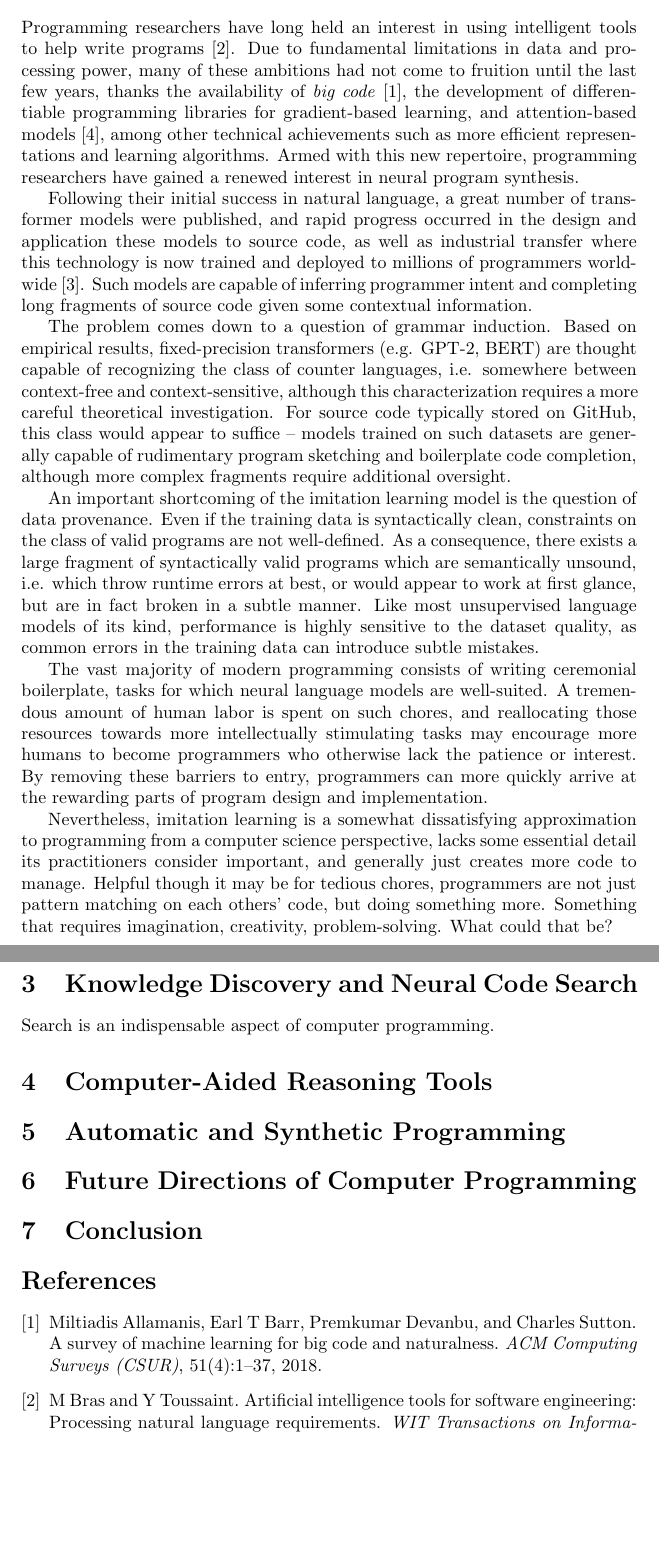
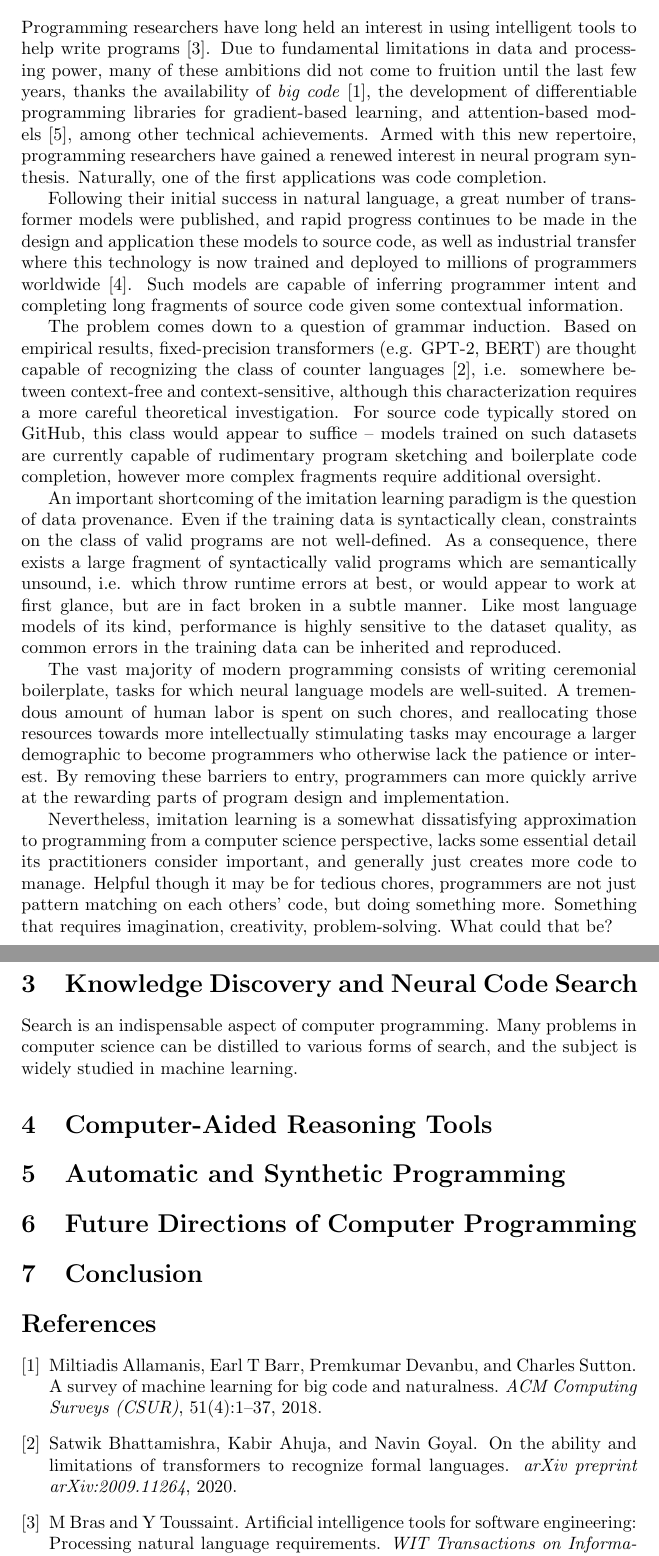
Before and after one commit to breandan/breandan, a LaTeX problem sheet (paperwork/comp_exam_v2/literature_review.tex, which reads paperwork/comp_exam_v2/literature_review.bib): two parts of pages 2 and 3 of 3, joined at a grey line, cut so that both start at the same text, the shorter picture padded with empty space. Compiled offline with pdfLaTeX.

Commit message:
cite Bhattamishra et al.

```diff
--- a/paperwork/comp_exam_v2/literature_review.bib
+++ b/paperwork/comp_exam_v2/literature_review.bib
@@ -32,3 +32,10 @@
     journal={arXiv preprint arXiv:2107.03374},
     year={2021}
 }
+
+@article{bhattamishra2020ability,
+    title={On the ability and limitations of transformers to recognize formal languages},
+    author={Bhattamishra, Satwik and Ahuja, Kabir and Goyal, Navin},
+    journal={arXiv preprint arXiv:2009.11264},
+    year={2020}
+}
--- a/paperwork/comp_exam_v2/literature_review.tex
+++ b/paperwork/comp_exam_v2/literature_review.tex
@@ -26,21 +26,23 @@ Today IPTs share an equal role in shaping many aspects of computer programming,
 
   \section{Neural Language Models for Source Code}
 
-Programming researchers have long held an interest in using intelligent tools to help write programs~\cite{bras1993artificial}. Due to fundamental limitations in data and processing power, many of these ambitions had not come to fruition until the last few years, thanks the availability of \textit{big code}~\cite{allamanis2018survey}, the development of differentiable programming libraries for gradient-based learning, and attention-based models~\cite{vaswani2017attention}, among other technical achievements such as more efficient representations and learning algorithms. Armed with this new repertoire, programming researchers have gained a renewed interest in neural program synthesis.
+Programming researchers have long held an interest in using intelligent tools to help write programs~\cite{bras1993artificial}. Due to fundamental limitations in data and processing power, many of these ambitions did not come to fruition until the last few years, thanks the availability of \textit{big code}~\cite{allamanis2018survey}, the development of differentiable programming libraries for gradient-based learning, and attention-based models~\cite{vaswani2017attention}, among other technical achievements. Armed with this new repertoire, programming researchers have gained a renewed interest in neural program synthesis. Naturally, one of the first applications was code completion.
 
- Following their initial success in natural language, a great number of transformer models were published, and rapid progress occurred in the design and application these models to source code, as well as industrial transfer where this technology is now trained and deployed to millions of programmers worldwide~\cite{chen2021evaluating}. Such models are capable of inferring programmer intent and completing long fragments of source code given some contextual information.
+ Following their initial success in natural language, a great number of transformer models were published, and rapid progress continues to be made in the design and application these models to source code, as well as industrial transfer where this technology is now trained and deployed to millions of programmers worldwide~\cite{chen2021evaluating}. Such models are capable of inferring programmer intent and completing long fragments of source code given some contextual information.
 
-The problem comes down to a question of grammar induction. Based on empirical results, fixed-precision transformers (e.g. GPT-2, BERT) are thought capable of recognizing the class of counter languages, i.e. somewhere between context-free and context-sensitive, although this characterization requires a more careful theoretical investigation. For source code typically stored on GitHub, this class would appear to suffice -- models trained on such datasets are generally capable of rudimentary program sketching and boilerplate code completion, although more complex fragments require additional oversight.
+The problem comes down to a question of grammar induction. Based on empirical results, fixed-precision transformers (e.g. GPT-2, BERT) are thought capable of recognizing the class of counter languages~\cite{bhattamishra2020ability}, i.e. somewhere between context-free and context-sensitive, although this characterization requires a more careful theoretical investigation. For source code typically stored on GitHub, this class would appear to suffice -- models trained on such datasets are currently capable of rudimentary program sketching and boilerplate code completion, however more complex fragments require additional oversight.
 
-An important shortcoming of the imitation learning model is the question of data provenance. Even if the training data is syntactically clean, constraints on the class of valid programs are not well-defined. As a consequence, there exists a large fragment of syntactically valid programs which are semantically unsound, i.e. which throw runtime errors at best, or would appear to work at first glance, but are in fact broken in a subtle manner. Like most unsupervised language models of its kind, performance is highly sensitive to the dataset quality, as common errors in the training data can introduce subtle mistakes.
+An important shortcoming of the imitation learning paradigm is the question of data provenance. Even if the training data is syntactically clean, constraints on the class of valid programs are not well-defined. As a consequence, there exists a large fragment of syntactically valid programs which are semantically unsound, i.e. which throw runtime errors at best, or would appear to work at first glance, but are in fact broken in a subtle manner. Like most language models of its kind, performance is highly sensitive to the dataset quality, as common errors in the training data can be inherited and reproduced.
 
-The vast majority of modern programming consists of writing ceremonial boilerplate, tasks for which neural language models are well-suited. A tremendous amount of human labor is spent on such chores, and reallocating those resources towards more intellectually stimulating tasks may encourage more humans to become programmers who otherwise lack the patience or interest. By removing these barriers to entry, programmers can more quickly arrive at the rewarding parts of program design and implementation.
+The vast majority of modern programming consists of writing ceremonial boilerplate, tasks for which neural language models are well-suited. A tremendous amount of human labor is spent on such chores, and reallocating those resources towards more intellectually stimulating tasks may encourage a larger demographic to become programmers who otherwise lack the patience or interest. By removing these barriers to entry, programmers can more quickly arrive at the rewarding parts of program design and implementation.
 
 Nevertheless, imitation learning is a somewhat dissatisfying approximation to programming from a computer science perspective, lacks some essential detail its practitioners consider important, and generally just creates more code to manage. Helpful though it may be for tedious chores, programmers are not just pattern matching on each others' code, but doing something more. Something that requires imagination, creativity, problem-solving. What could that be?
 
   \section{Knowledge Discovery and Neural Code Search}
 
-  Search is an indispensable aspect of computer programming.
+  Search is an indispensable aspect of computer programming. Many problems in computer science can be distilled to various forms of search, and the subject is widely studied in machine learning.
+
+
 
   \section{Computer-Aided Reasoning Tools}
 
```
Also changed, not shown: paperwork/comp_exam_v2/literature_review.pdf, paperwork/comp_exam_v2/literature_review.tex (2 more changed lines).
